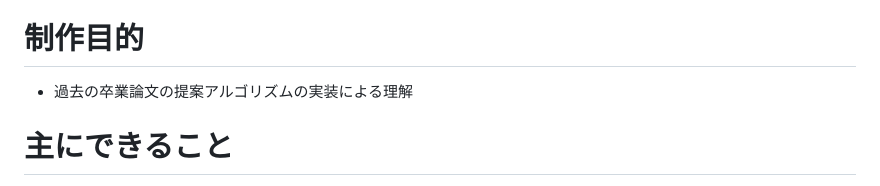
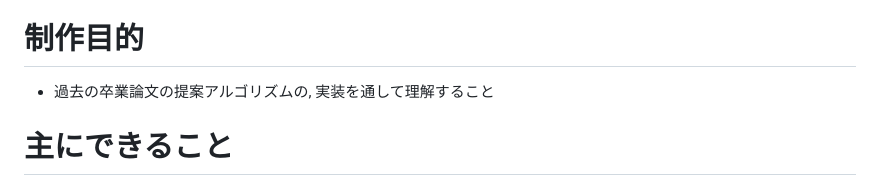
Before and after one commit to toshiko1045/Cactus3-Coloring, a Markdown page: README.md, the part around the change. GitHub-like rendering.

```diff
--- a/README.md
+++ b/README.md
@@ -2,7 +2,7 @@
 - https://toshiko1045.github.io/Cactus3-Coloring/
 
 # 制作目的
-- 過去の卒業論文の提案アルゴリズムの実装による理解
+- 過去の卒業論文の提案アルゴリズムの, 実装を通して理解すること
 
 # 主にできること
 - 任意のカクタスグラフの作成
```
